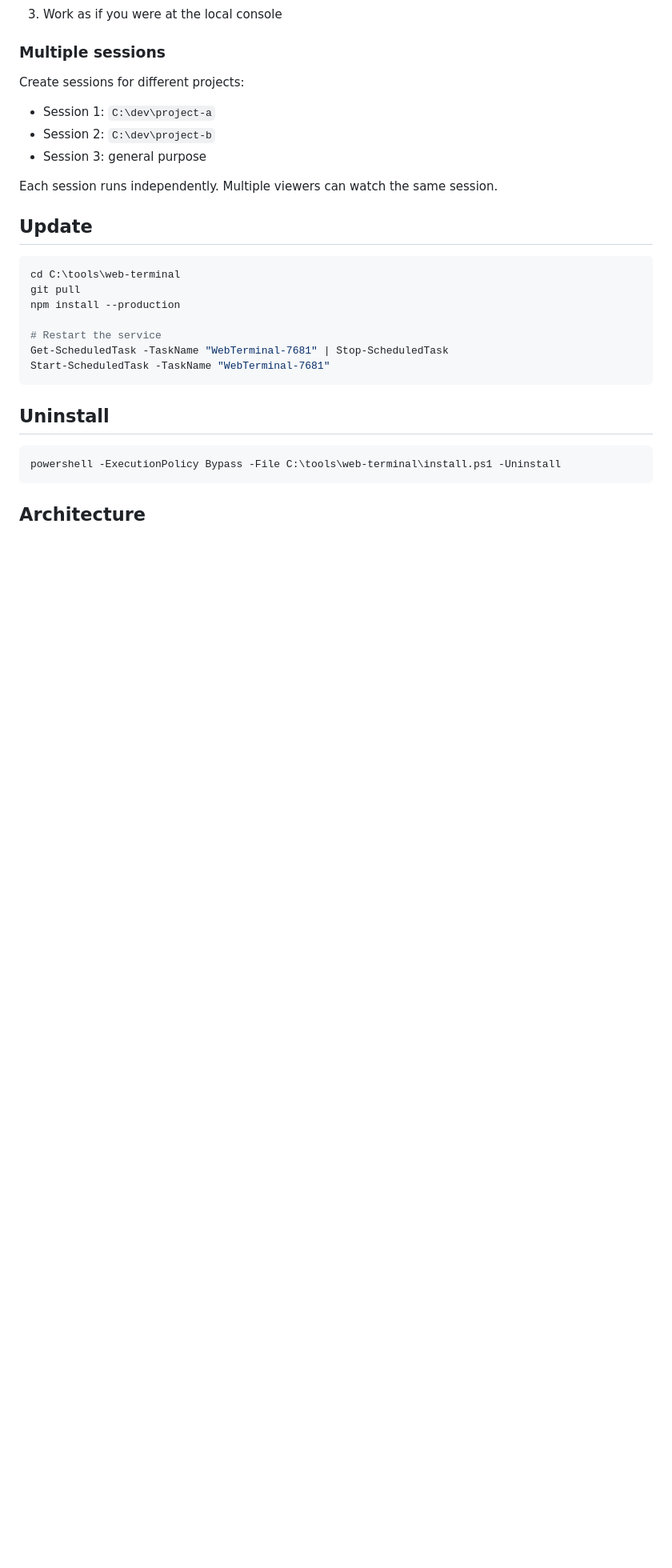
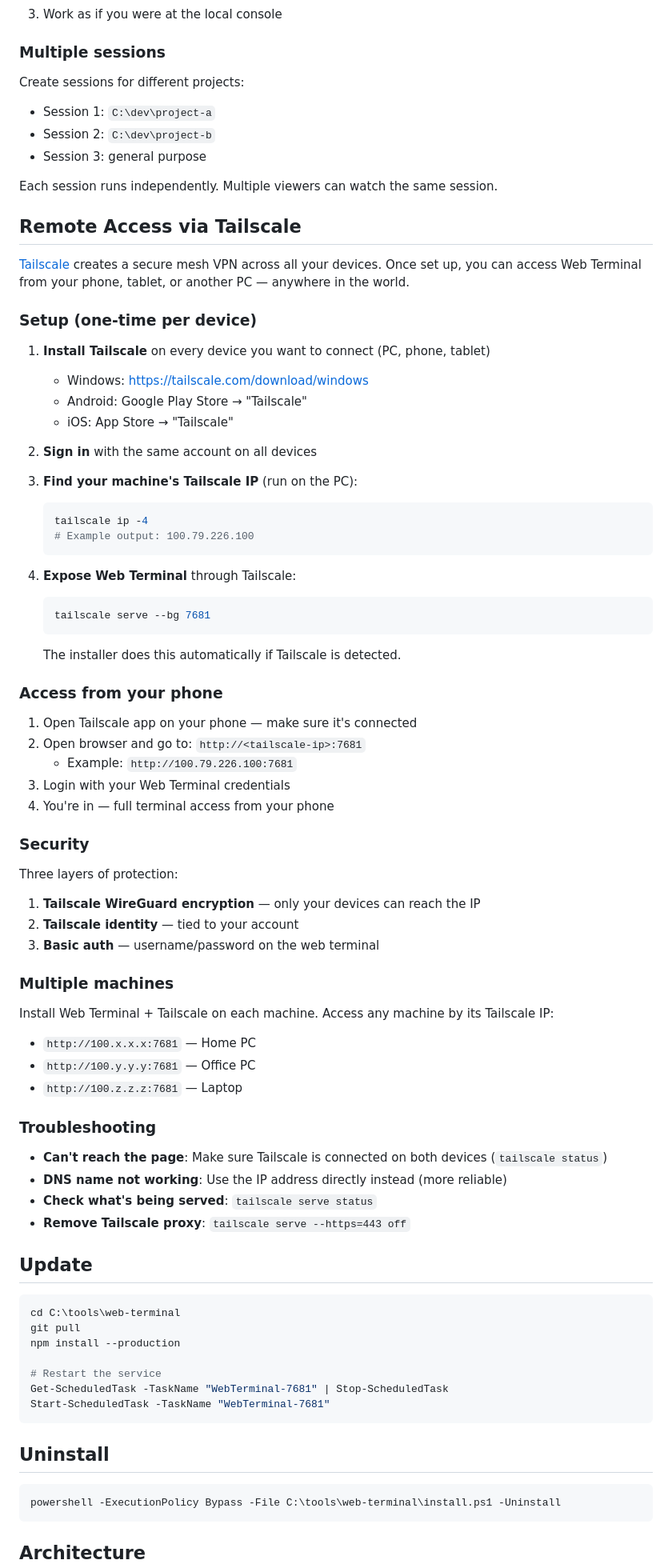
Before and after one commit to Adiel-Sharabi/web-terminal, a Markdown page: README.md, the part around one of its changes. Shown at 80% size. Drawn GitHub-style; blank space fills up the shorter version.

Commit message:
Add Tailscale setup guide to README
Step-by-step instructions for remote access, multi-device setup,
security layers, and troubleshooting. Fix clone URL.

````diff
--- a/README.md
+++ b/README.md
@@ -76,6 +76,60 @@ Create sessions for different projects:
 
 Each session runs independently. Multiple viewers can watch the same session.
 
+## Remote Access via Tailscale
+
+[Tailscale](https://tailscale.com/download) creates a secure mesh VPN across all your devices. Once set up, you can access Web Terminal from your phone, tablet, or another PC — anywhere in the world.
+
+### Setup (one-time per device)
+
+1. **Install Tailscale** on every device you want to connect (PC, phone, tablet)
+   - Windows: https://tailscale.com/download/windows
+   - Android: Google Play Store → "Tailscale"
+   - iOS: App Store → "Tailscale"
+
+2. **Sign in** with the same account on all devices
+
+3. **Find your machine's Tailscale IP** (run on the PC):
+   ```powershell
+   tailscale ip -4
+   # Example output: 100.79.226.100
+   ```
+
+4. **Expose Web Terminal** through Tailscale:
+   ```powershell
+   tailscale serve --bg 7681
+   ```
+   The installer does this automatically if Tailscale is detected.
+
+### Access from your phone
+
+1. Open Tailscale app on your phone — make sure it's connected
+2. Open browser and go to: `http://<tailscale-ip>:7681`
+   - Example: `http://100.79.226.100:7681`
+3. Login with your Web Terminal credentials
+4. You're in — full terminal access from your phone
+
+### Security
+
+Three layers of protection:
+1. **Tailscale WireGuard encryption** — only your devices can reach the IP
+2. **Tailscale identity** — tied to your account
+3. **Basic auth** — username/password on the web terminal
+
+### Multiple machines
+
+Install Web Terminal + Tailscale on each machine. Access any machine by its Tailscale IP:
+- `http://100.x.x.x:7681` — Home PC
+- `http://100.y.y.y:7681` — Office PC
+- `http://100.z.z.z:7681` — Laptop
+
+### Troubleshooting
+
+- **Can't reach the page**: Make sure Tailscale is connected on both devices (`tailscale status`)
+- **DNS name not working**: Use the IP address directly instead (more reliable)
+- **Check what's being served**: `tailscale serve status`
+- **Remove Tailscale proxy**: `tailscale serve --https=443 off`
+
 ## Update
 
 ```powershell
````
Also changed, not shown: other parts of README.md (+1 -1 lines).
